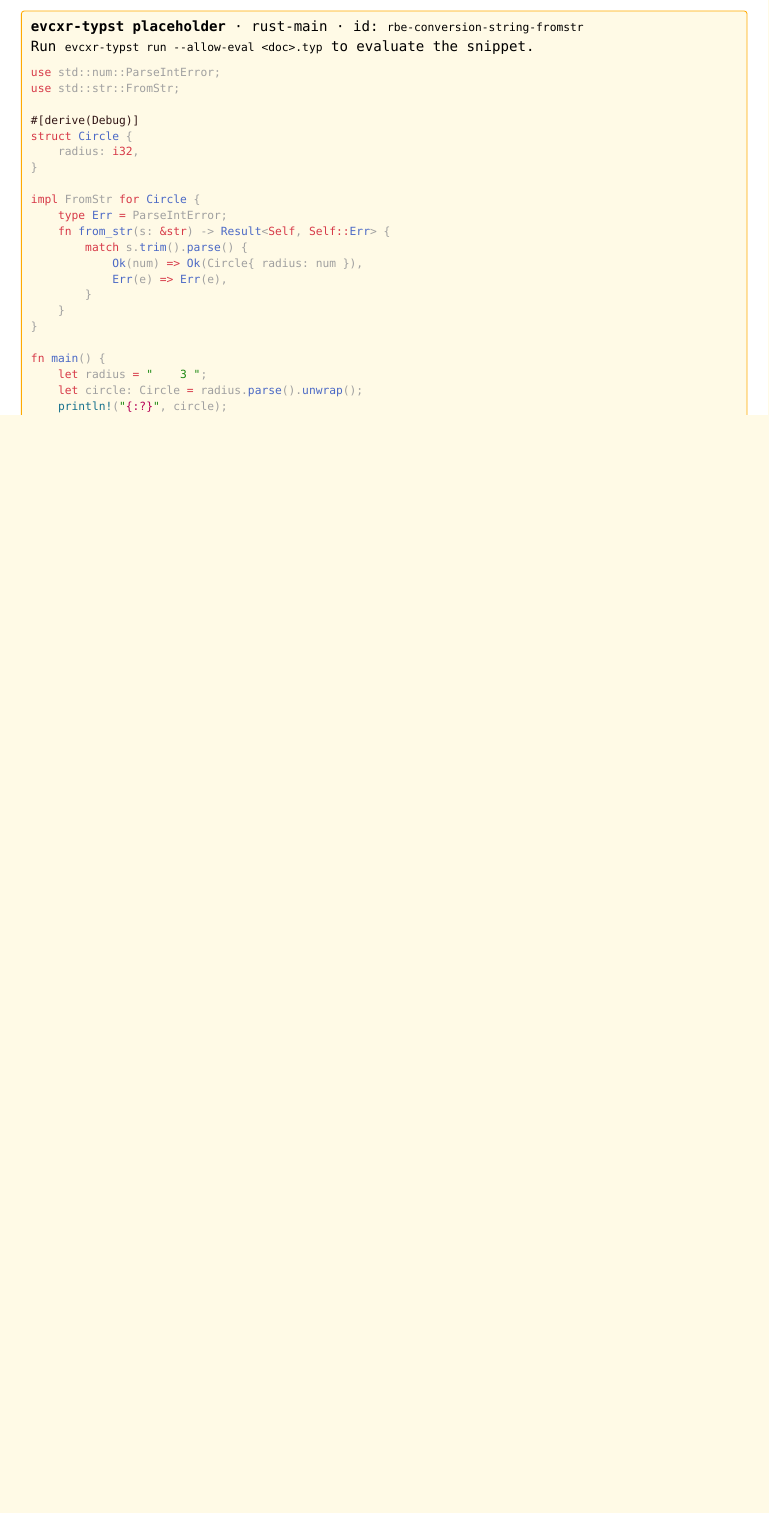
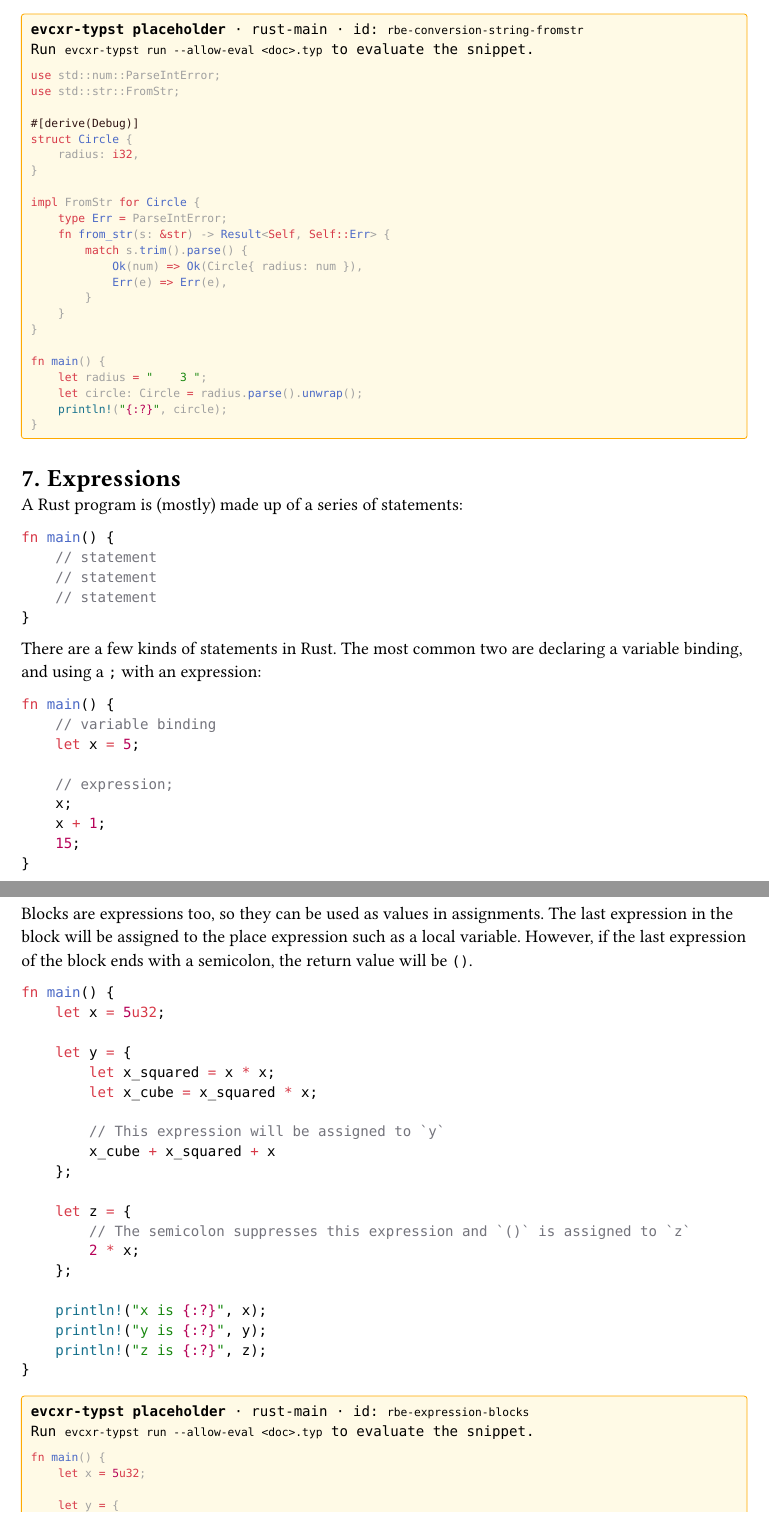
Before and after one commit to CGMossa/evcxr-typst, a Typst document (examples/rust-by-example/main.typ, which reads examples/rust-by-example/expression.typ): part of page 47 of 47 before the commit and two parts of pages 47 and 48 of 48 after it, the two joined at a grey line, cut so that both start at the same text, the shorter picture padded with empty space. Compiled offline with Typst 0.15; a missing font is replaced by an installed copy or a similar font.

Commit message:
rbe: port expression (#60)
Three upstream snippets — two illustrative (skeleton main, expression-
statement form), rendered source-only because there's nothing to print.
Third snippet is the block-as-value demo, evaluated through rust-main.

Co-authored-by: Claude Opus 4.7 (1M context) <noreply@anthropic.com>

````diff
--- /dev/null
+++ b/examples/rust-by-example/expression.typ
@@ -0,0 +1,20 @@
+// Adapted from rust-by-example/expression.md (see NOTICES.md).
+
+#import "../../packages/evcxr/lib.typ" as evcxr
+
+= Expressions
+
+A Rust program is (mostly) made up of a series of statements:
+
+```rust
+fn main() {
+    // statement
+    // statement
+    // statement
+}
+```
+
+There are a few kinds of statements in Rust. The most common two are declaring a variable binding, and using a `;` with an expression:
+
+```rust
+fn main() {
@@ -0,0 +27,16 @@
+    15;
+}
+```
+
+Blocks are expressions too, so they can be used as values in assignments. The last expression in the block will be assigned to the place expression such as a local variable. However, if the last expression of the block ends with a semicolon, the return value will be `()`.
+
+#evcxr.rust-main(id: "rbe-expression-blocks", ```rust
+fn main() {
+    let x = 5u32;
+
+    let y = {
+        let x_squared = x * x;
+        let x_cube = x_squared * x;
+
+        // This expression will be assigned to `y`
+        x_cube + x_squared + x
````
Also changed, not shown: examples/rust-by-example/main.typ (+1 -0 lines), journal/2026-05-15-017-expression.md (added, +28 -0 lines), examples/rust-by-example/README.md, examples/rust-by-example/expression.typ (18 more changed lines).
